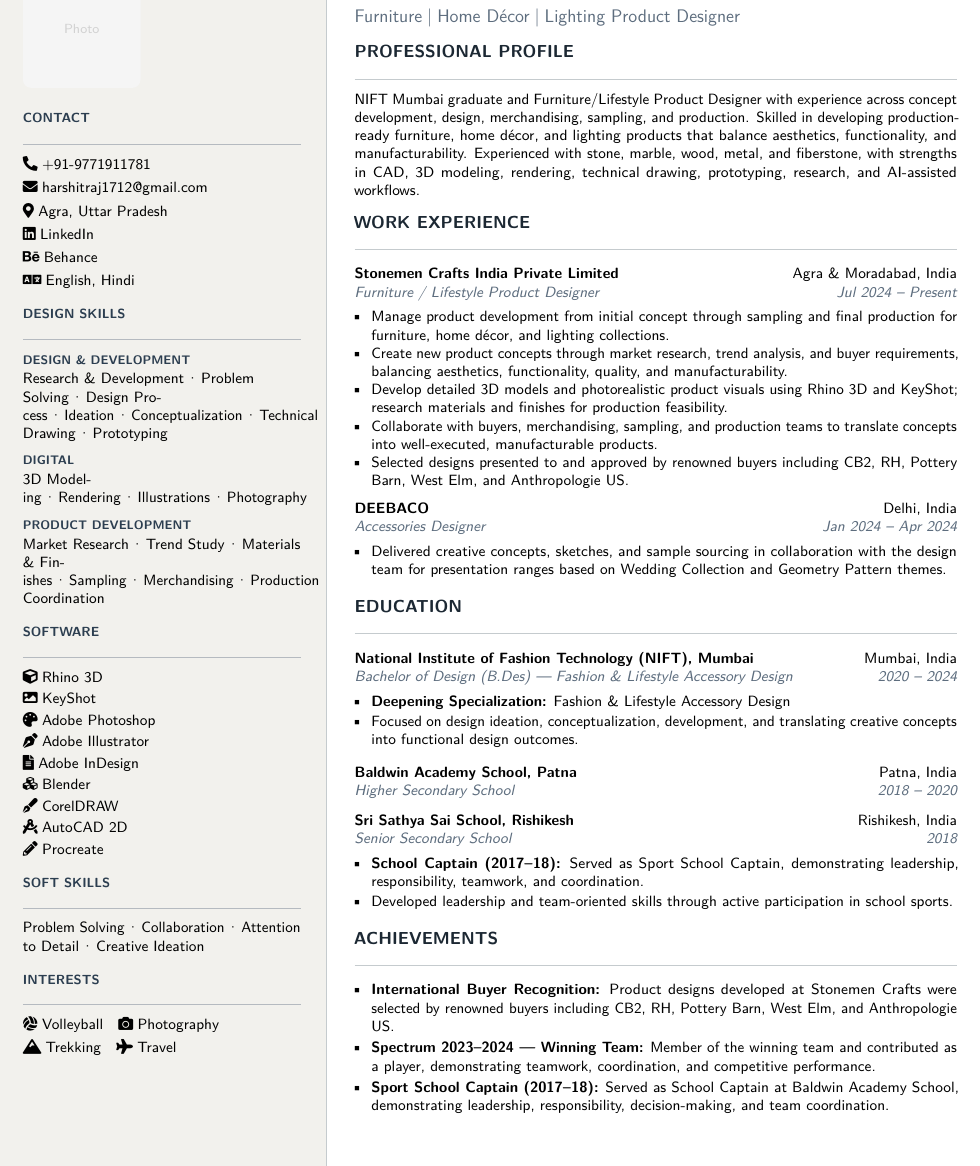
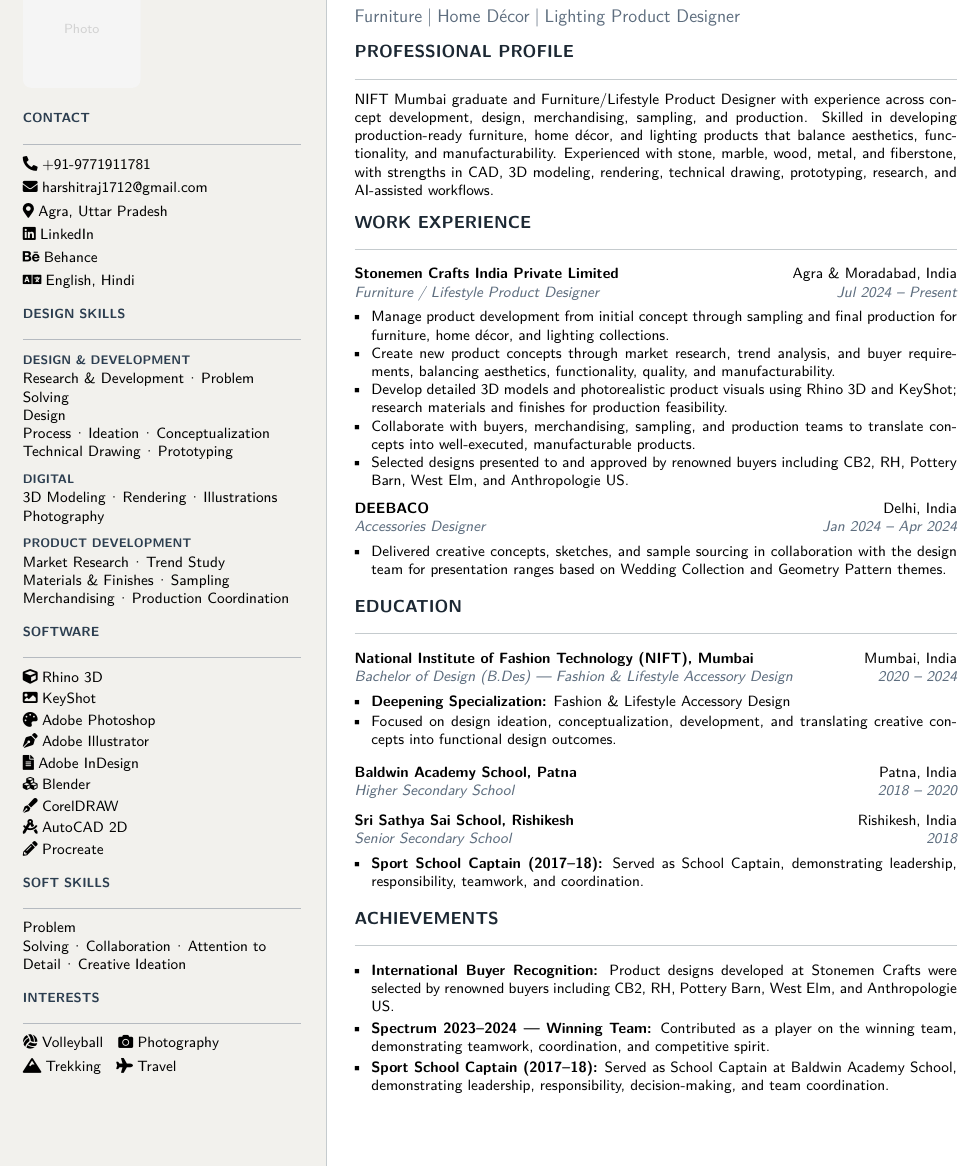
Before and after one commit to ankitraj36/Resume, a LaTeX document (Harshit.tex): part of the page, cut so that both start at the same text. Compiled offline with pdfLaTeX.

Commit message:
Update Harshit.tex

```diff
--- a/Harshit.tex
+++ b/Harshit.tex
@@ -18,7 +18,7 @@
 \usepackage{enumitem}
 \usepackage[hidelinks]{hyperref}
 \usepackage{graphicx}
-\usepackage{microtype}
+% microtype removed — causes warning on TeX Live 2025
 
 %──── Page Style ──────────────────────────────────────────
 \pagestyle{empty}
@@ -137,19 +137,19 @@
 \sidesec{Design Skills}
 
 \skillgroup{Design \& Development}
-{\small Research \& Development\skd Problem Solving\skd
-Design Process\skd Ideation\skd Conceptualization\skd
+{\small Research \& Development\skd Problem Solving\par
+Design Process\skd Ideation\skd Conceptualization\par
 Technical Drawing\skd Prototyping}\par
 \vspace{5pt}
 
 \skillgroup{Digital}
-{\small 3D Modeling\skd Rendering\skd Illustrations\skd
+{\small 3D Modeling\skd Rendering\skd Illustrations\par
 Photography}\par
 \vspace{5pt}
 
 \skillgroup{Product Development}
-{\small Market Research\skd Trend Study\skd
-Materials \& Finishes\skd Sampling\skd
+{\small Market Research\skd Trend Study\par
+Materials \& Finishes\skd Sampling\par
 Merchandising\skd Production Coordination}
 
 % ── Software ─────────────────────────────────────────────
@@ -257,18 +257,17 @@ workflows.
       {Higher Secondary School}
       {2018 -- 2020}
 
-
-
 \vspace{3pt}
 
 \entry{Sri Sathya Sai School, Rishikesh}
       {Rishikesh, India}
       {Senior Secondary School}
       {2018}
+
 \begin{itemize}[leftmargin=0.14in,itemsep=1pt,topsep=1pt,parsep=0pt]
-  \blt{\textbf{School Captain (2017--18):} Served as Sport School Captain, demonstrating leadership, responsibility, teamwork, and coordination.}
-  \blt{Developed leadership and team-oriented skills through active participation in school sports.}
+  \blt{\textbf{Sport School Captain (2017--18):} Served as School Captain, demonstrating leadership, responsibility, teamwork, and coordination.}
 \end{itemize}
+
 
 % ── Achievements ─────────────────────────────────────────
 \mainsec{Achievements}
@@ -279,13 +278,9 @@ workflows.
   at Stonemen Crafts were selected by renowned buyers including CB2, RH,
   Pottery Barn, West Elm, and Anthropologie US.}
 
-  \blt{\textbf{Spectrum 2023--2024 --- Winning Team:} Member of the
-  winning team and contributed as a player, demonstrating teamwork,
-  coordination, and competitive performance.}
+  \blt{\textbf{Spectrum 2023--2024 --- Winning Team:} Contributed as a player on the winning team, demonstrating teamwork, coordination, and competitive spirit.}
 
-  \blt{\textbf{Sport School Captain (2017--18):} Served as School Captain
-  at Baldwin Academy School, demonstrating leadership, responsibility,
-  decision-making, and team coordination.}
+  \blt{\textbf{Sport School Captain (2017--18):} Served as School Captain at Baldwin Academy School, demonstrating leadership, responsibility, decision-making, and team coordination.}
 
 \end{itemize}
 
```
